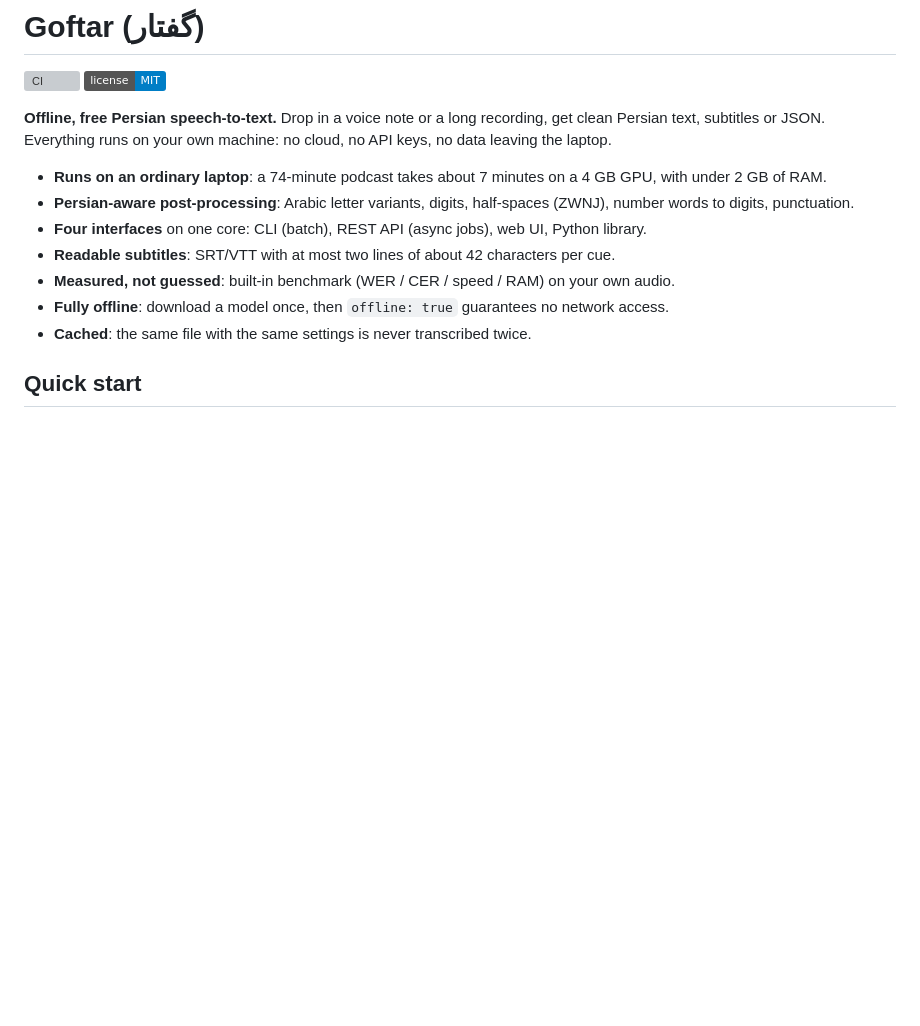
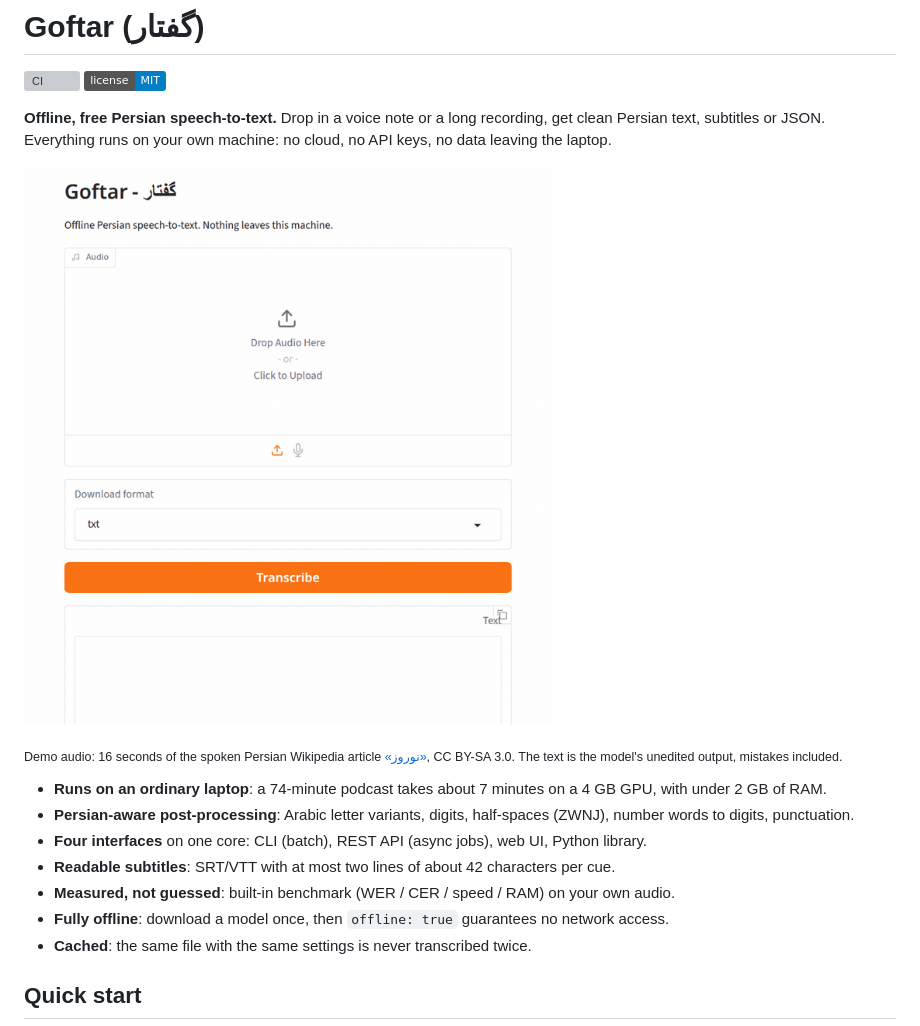
Before and after one commit to sepideafshoon3/goftar, a Markdown page: README.md, the part around the change. Drawn GitHub-style; pictures changed too: docs/demo.gif (added); badges without logos; blank space fills up the shorter version; grey boxes are pictures that could not be loaded.

Commit message:
docs: add web UI demo GIF to the README
Recorded with headless Chrome against the local UI. The audio is 16 seconds of the
spoken Persian Wikipedia article on Nowruz (CC BY-SA 3.0); the audio itself is not
committed.

Co-Authored-By: Claude Opus 5.5 <noreply@anthropic.com>

```diff
--- a/README.md
+++ b/README.md
@@ -6,6 +6,12 @@
 **Offline, free Persian speech-to-text.** Drop in a voice note or a long recording, get clean
 Persian text, subtitles or JSON. Everything runs on your own machine: no cloud, no API keys,
 no data leaving the laptop.
+
+![Web UI: upload a 16-second Persian clip, press Transcribe, get right-to-left text](docs/demo.gif)
+
+<sub>Demo audio: 16 seconds of the spoken Persian Wikipedia article
+[«نوروز»](https://commons.wikimedia.org/wiki/File:Nowruz-fa.ogg), CC BY-SA 3.0. The text is
+the model's unedited output, mistakes included.</sub>
 
 - **Runs on an ordinary laptop**: a 74-minute podcast takes about 7 minutes on a 4 GB GPU, with
   under 2 GB of RAM.
```
